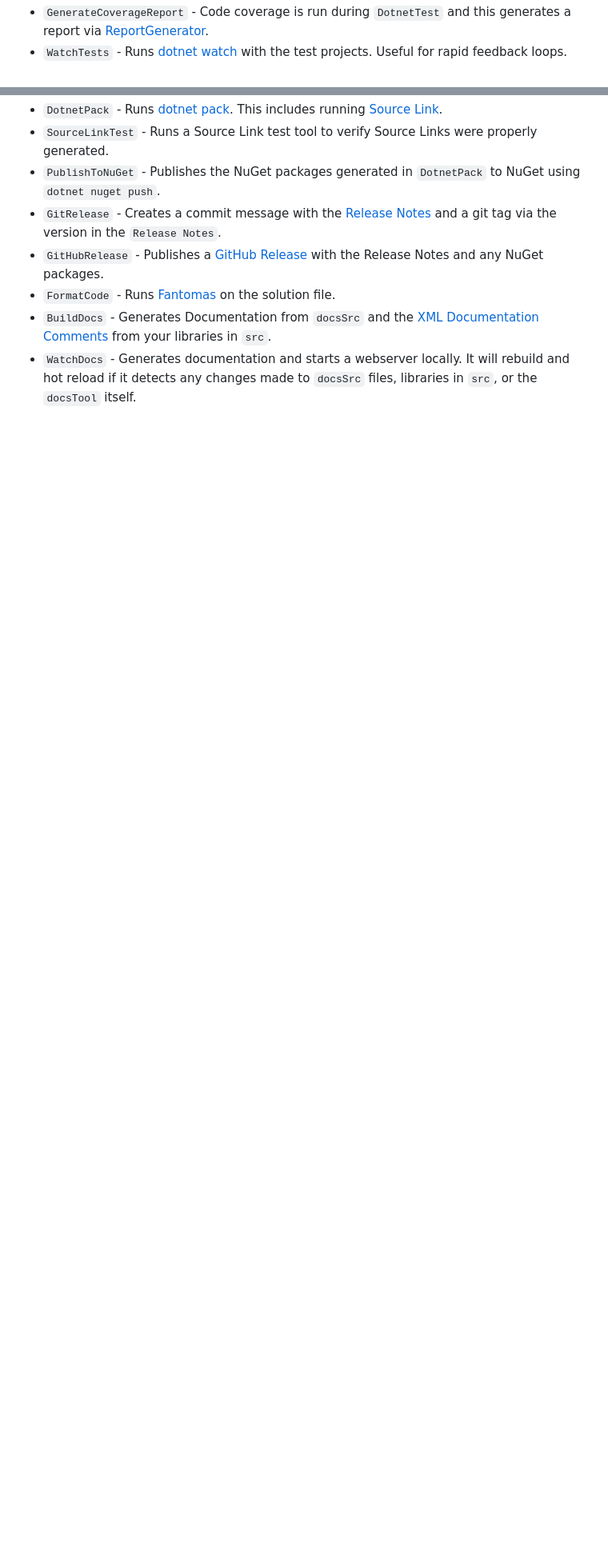
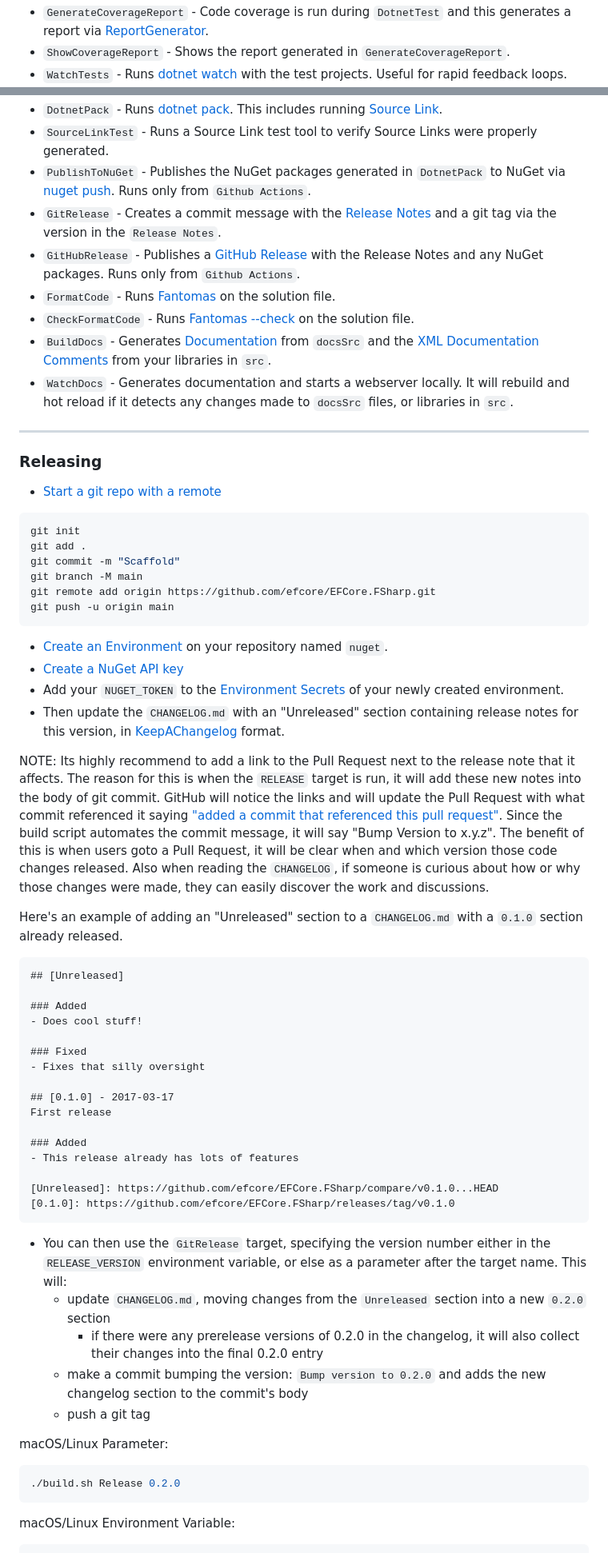
Before and after one commit to efcore/EFCore.FSharp, a Markdown page: README.md, 2 parts joined by grey strips. Shown at 80% size. Drawn GitHub-style; blank space fills up the shorter version.

````diff
--- a/README.md
+++ b/README.md
@@ -79,2 +74,3 @@ or
 - `GenerateCoverageReport` - Code coverage is run during `DotnetTest` and this generates a report via [ReportGenerator](https://github.com/danielpalme/ReportGenerator).
+- `ShowCoverageReport` - Shows the report generated in `GenerateCoverageReport`.
 - `WatchTests` - Runs [dotnet watch](https://docs.microsoft.com/en-us/aspnet/core/tutorials/dotnet-watch?view=aspnetcore-3.0) with the test projects. Useful for rapid feedback loops.
@@ -82,8 +77,69 @@ or
 - `DotnetPack` - Runs [dotnet pack](https://docs.microsoft.com/en-us/dotnet/core/tools/dotnet-pack). This includes running [Source Link](https://github.com/dotnet/sourcelink).
 - `SourceLinkTest` - Runs a Source Link test tool to verify Source Links were properly generated.
-- `PublishToNuGet` - Publishes the NuGet packages generated in `DotnetPack` to NuGet using `dotnet nuget push`.
+- `PublishToNuGet` - Publishes the NuGet packages generated in `DotnetPack` to NuGet via [nuget push](https://learn.microsoft.com/en-us/dotnet/core/tools/dotnet-nuget-push). Runs only from `Github Actions`.
 - `GitRelease` - Creates a commit message with the [Release Notes](https://fake.build/apidocs/v5/fake-core-releasenotes.html) and a git tag via the version in the `Release Notes`.
-- `GitHubRelease` - Publishes a [GitHub Release](https://help.github.com/en/articles/creating-releases) with the Release Notes and any NuGet packages.
+- `GitHubRelease` - Publishes a [GitHub Release](https://help.github.com/en/articles/creating-releases) with the Release Notes and any NuGet packages. Runs only from `Github Actions`.
 - `FormatCode` - Runs [Fantomas](https://github.com/fsprojects/fantomas) on the solution file.
-- `BuildDocs` - Generates Documentation from `docsSrc` and the [XML Documentation Comments](https://docs.microsoft.com/en-us/dotnet/csharp/programming-guide/xmldoc/) from your libraries in `src`.
-- `WatchDocs` - Generates documentation and starts a webserver locally.  It will rebuild and hot reload if it detects any changes made to `docsSrc` files, libraries in `src`, or the `docsTool` itself.
+- `CheckFormatCode` - Runs [Fantomas --check](https://fsprojects.github.io/fantomas/docs/end-users/FormattingCheck.html) on the solution file.
+- `BuildDocs` - Generates [Documentation](https://fsprojects.github.io/FSharp.Formatting) from `docsSrc` and the [XML Documentation Comments](https://docs.microsoft.com/en-us/dotnet/csharp/programming-guide/xmldoc/) from your libraries in `src`.
+- `WatchDocs` - Generates documentation and starts a webserver locally.  It will rebuild and hot reload if it detects any changes made to `docsSrc` files, or libraries in `src`.
+
+---
+
+
+### Releasing
+
+- [Start a git repo with a remote](https://help.github.com/articles/adding-an-existing-project-to-github-using-the-command-line/)
+
+```sh
+git init
+git add .
+git commit -m "Scaffold"
+git branch -M main
+git remote add origin https://github.com/efcore/EFCore.FSharp.git
+git push -u origin main
+```
+
+- [Create an Environment](https://docs.github.com/en/actions/deployment/targeting-different-environments/using-environments-for-deployment#creating-an-environment) on your repository named `nuget`.
+- [Create a NuGet API key](https://learn.microsoft.com/en-us/nuget/nuget-org/publish-a-package#create-an-api-key)
+- Add your `NUGET_TOKEN` to the [Environment Secrets](https://docs.github.com/en/actions/deployment/targeting-different-environments/using-environments-for-deployment#environment-secrets) of your newly created environment.
+- Then update the `CHANGELOG.md` with an "Unreleased" section containing release notes for this version, in [KeepAChangelog](https://keepachangelog.com/en/1.1.0/) format.
+
+NOTE: Its highly recommend to add a link to the Pull Request next to the release note that it affects. The reason for this is when the `RELEASE` target is run, it will add these new notes into the body of git commit. GitHub will notice the links and will update the Pull Request with what commit referenced it saying ["added a commit that referenced this pull request"](https://github.com/TheAngryByrd/MiniScaffold/pull/179#ref-commit-837ad59). Since the build script automates the commit message, it will say "Bump Version to x.y.z". The benefit of this is when users goto a Pull Request, it will be clear when and which version those code changes released. Also when reading the `CHANGELOG`, if someone is curious about how or why those changes were made, they can easily discover the work and discussions.
+
+Here's an example of adding an "Unreleased" section to a `CHANGELOG.md` with a `0.1.0` section already released.
+
+```markdown
+## [Unreleased]
+
+### Added
+- Does cool stuff!
+
+### Fixed
+- Fixes that silly oversight
+
+## [0.1.0] - 2017-03-17
+First release
+
+### Added
+- This release already has lots of features
+
+[Unreleased]: https://github.com/efcore/EFCore.FSharp/compare/v0.1.0...HEAD
+[0.1.0]: https://github.com/efcore/EFCore.FSharp/releases/tag/v0.1.0
+```
+
+- You can then use the `GitRelease` target, specifying the version number either in the `RELEASE_VERSION` environment
+  variable, or else as a parameter after the target name.  This will:
+  - update `CHANGELOG.md`, moving changes from the `Unreleased` section into a new `0.2.0` section
+    - if there were any prerelease versions of 0.2.0 in the changelog, it will also collect their changes into the final 0.2.0 entry
+  - make a commit bumping the version:  `Bump version to 0.2.0` and adds the new changelog section to the commit's body
+  - push a git tag
+
+macOS/Linux Parameter:
+
+```sh
+./build.sh Release 0.2.0
+```
+
+macOS/Linux Environment Variable:
+
````
Also changed, not shown: other parts of README.md (+39 -32 lines).
